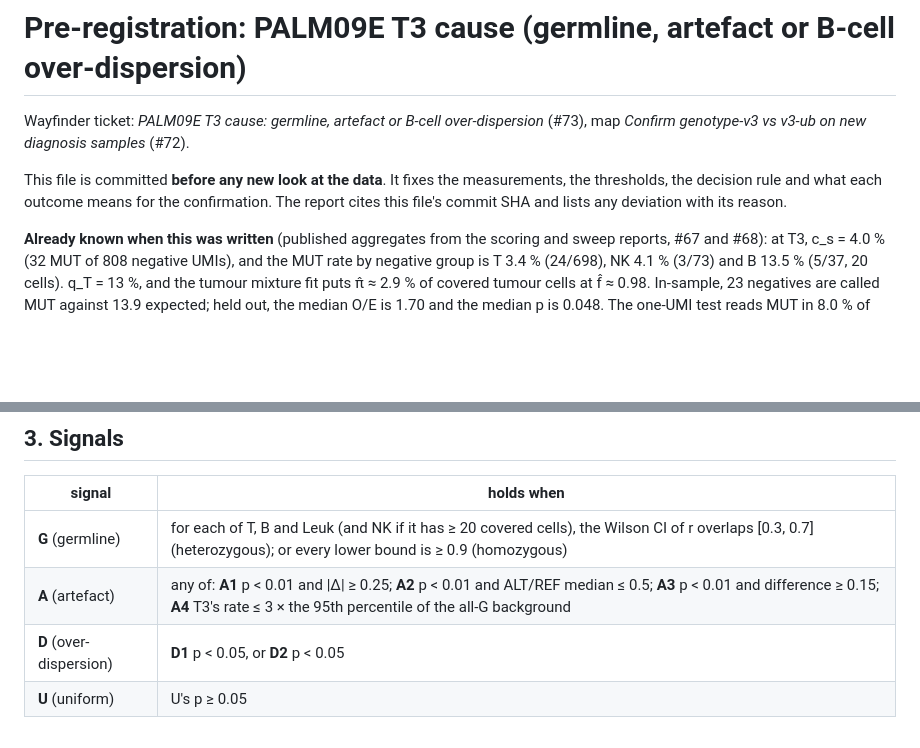
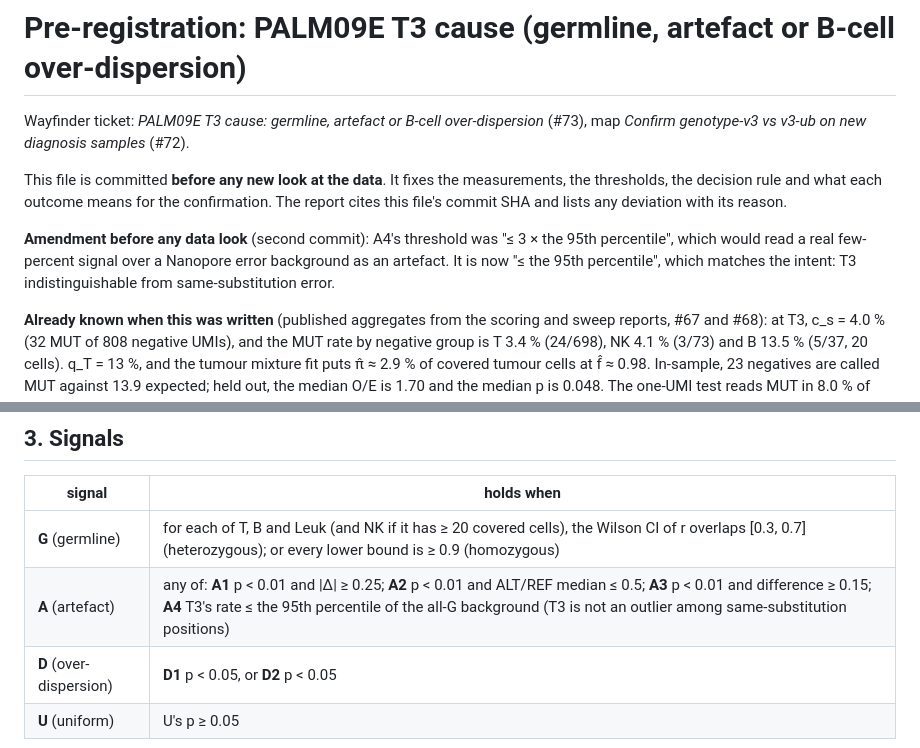
Before and after one commit to dimadatascience/NanoGen, a Markdown page: docs/research/t3-cause-preregistration.md, 2 parts joined by grey strips. Rendered like a GitHub page; blank space fills up the shorter version.

Commit message:
:memo: Amend A4 threshold of the T3-cause pre-registration before any data look (#73)
Co-Authored-By: Claude Opus 5.5 <noreply@anthropic.com>

```diff
--- a/docs/research/t3-cause-preregistration.md
+++ b/docs/research/t3-cause-preregistration.md
@@ -3,6 +3,8 @@
 Wayfinder ticket: *PALM09E T3 cause: germline, artefact or B-cell over-dispersion* (#73), map *Confirm genotype-v3 vs v3-ub on new diagnosis samples* (#72).
 
 This file is committed **before any new look at the data**. It fixes the measurements, the thresholds, the decision rule and what each outcome means for the confirmation. The report cites this file's commit SHA and lists any deviation with its reason.
+
+**Amendment before any data look** (second commit): A4's threshold was "≤ 3 × the 95th percentile", which would read a real few-percent signal over a Nanopore error background as an artefact. It is now "≤ the 95th percentile", which matches the intent: T3 indistinguishable from same-substitution error.
 
 **Already known when this was written** (published aggregates from the scoring and sweep reports, #67 and #68): at T3, c_s = 4.0 % (32 MUT of 808 negative UMIs), and the MUT rate by negative group is T 3.4 % (24/698), NK 4.1 % (3/73) and B 13.5 % (5/37, 20 cells). q_T = 13 %, and the tumour mixture fit puts π̂ ≈ 2.9 % of covered tumour cells at f̂ ≈ 0.98. In-sample, 23 negatives are called MUT against 13.9 expected; held out, the median O/E is 1.70 and the median p is 0.048. The one-UMI test reads MUT in 8.0 % of negatives and 4.9 % of other cells. T3 is a genomic G>A SNV. Nothing else about T3 has been looked at.
 
@@ -41,7 +43,7 @@ This file is committed **before any new look at the data**. It fixes the measure
 | signal | holds when |
 |---|---|
 | **G** (germline) | for each of T, B and Leuk (and NK if it has ≥ 20 covered cells), the Wilson CI of r overlaps [0.3, 0.7] (heterozygous); or every lower bound is ≥ 0.9 (homozygous) |
-| **A** (artefact) | any of: **A1** p < 0.01 and \|Δ\| ≥ 0.25; **A2** p < 0.01 and ALT/REF median ≤ 0.5; **A3** p < 0.01 and difference ≥ 0.15; **A4** T3's rate ≤ 3 × the 95th percentile of the all-G background |
+| **A** (artefact) | any of: **A1** p < 0.01 and \|Δ\| ≥ 0.25; **A2** p < 0.01 and ALT/REF median ≤ 0.5; **A3** p < 0.01 and difference ≥ 0.15; **A4** T3's rate ≤ the 95th percentile of the all-G background (T3 is not an outlier among same-substitution positions) |
 | **D** (over-dispersion) | **D1** p < 0.05, or **D2** p < 0.05 |
 | **U** (uniform) | U's p ≥ 0.05 |
 
```
